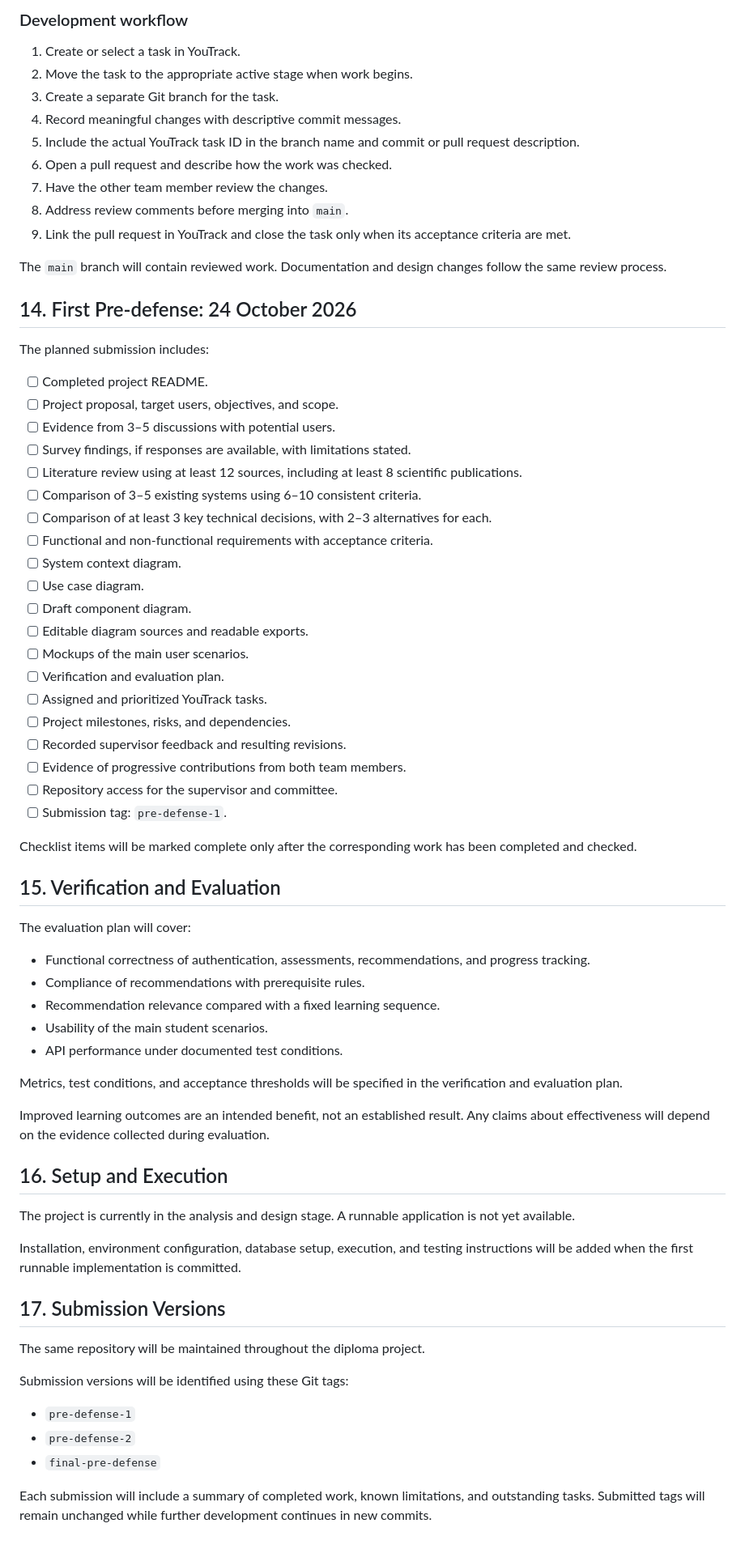
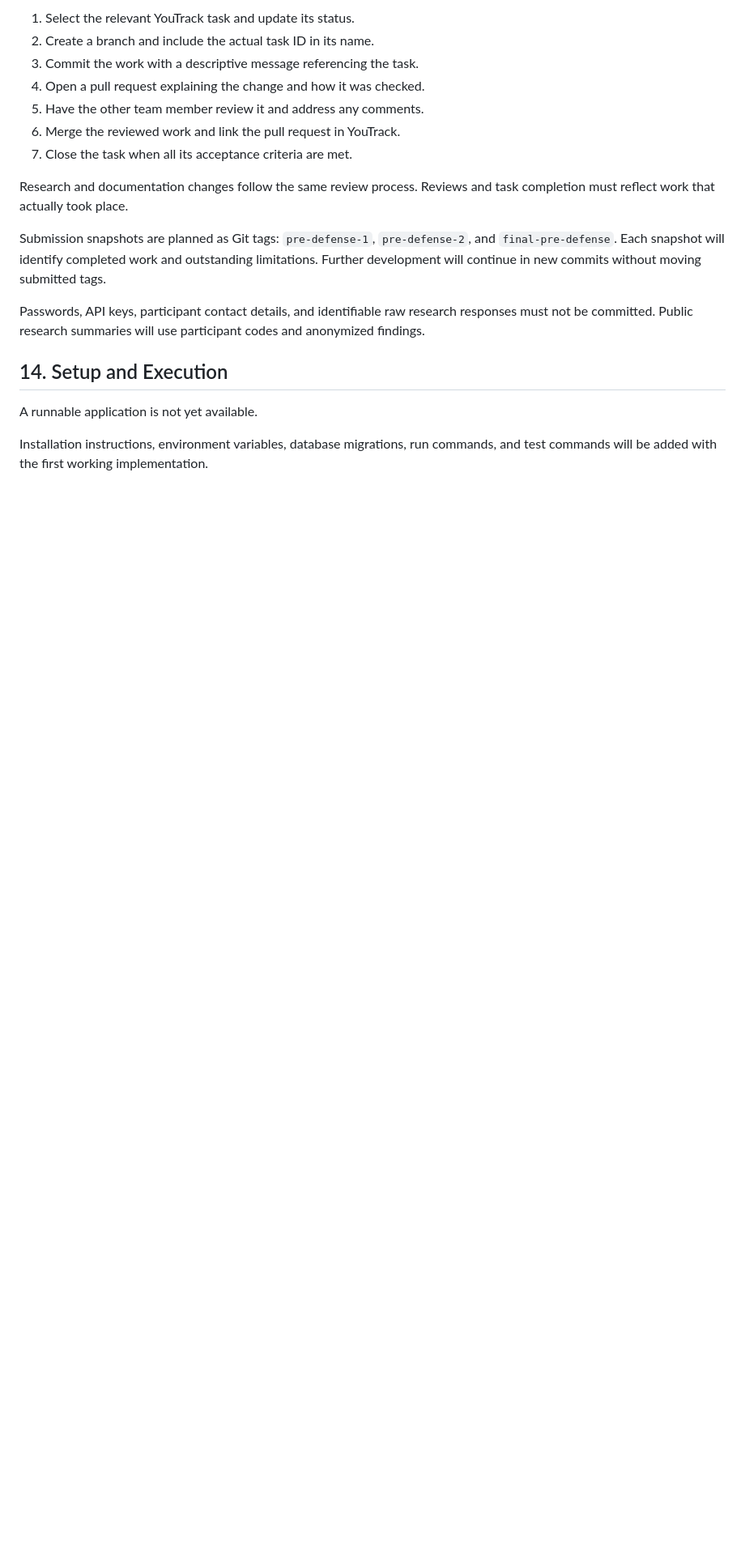
Before and after one commit to Rikatsu17/Noethoda, a Markdown page: README.md, the part around one of its changes. Shown at 81% size. GitHub-like rendering; blank space fills up the shorter version.

```diff
--- a/README.md
+++ b/README.md
@@ -242,88 +301,28 @@ Each task should include:
 
-### Development workflow
+1. Select the relevant YouTrack task and update its status.
+2. Create a branch and include the actual task ID in its name.
+3. Commit the work with a descriptive message referencing the task.
+4. Open a pull request explaining the change and how it was checked.
+5. Have the other team member review it and address any comments.
+6. Merge the reviewed work and link the pull request in YouTrack.
+7. Close the task when all its acceptance criteria are met.
 
-1. Create or select a task in YouTrack.
-2. Move the task to the appropriate active stage when work begins.
-3. Create a separate Git branch for the task.
-4. Record meaningful changes with descriptive commit messages.
-5. Include the actual YouTrack task ID in the branch name
-   and commit or pull request description.
-6. Open a pull request and describe how the work was checked.
-7. Have the other team member review the changes.
-8. Address review comments before merging into `main`.
-9. Link the pull request in YouTrack and close the task
-   only when its acceptance criteria are met.
+Research and documentation changes follow the same review process.
+Reviews and task completion must reflect work that actually took place.
 
-The `main` branch will contain reviewed work.
-Documentation and design changes follow the same review process.
+Submission snapshots are planned as Git tags:
+`pre-defense-1`, `pre-defense-2`, and `final-pre-defense`.
+Each snapshot will identify completed work and outstanding limitations.
+Further development will continue in new commits without moving submitted tags.
 
-## 14. First Pre-defense: 24 October 2026
+Passwords, API keys, participant contact details, and identifiable raw research
+responses must not be committed. Public research summaries will use participant
+codes and anonymized findings.
 
-The planned submission includes:
+## 14. Setup and Execution
 
-- [ ] Completed project README.
-- [ ] Project proposal, target users, objectives, and scope.
-- [ ] Evidence from 3–5 discussions with potential users.
-- [ ] Survey findings, if responses are available, with limitations stated.
-- [ ] Literature review using at least 12 sources,
-      including at least 8 scientific publications.
-- [ ] Comparison of 3–5 existing systems using 6–10 consistent criteria.
-- [ ] Comparison of at least 3 key technical decisions,
-      with 2–3 alternatives for each.
-- [ ] Functional and non-functional requirements with acceptance criteria.
-- [ ] System context diagram.
-- [ ] Use case diagram.
-- [ ] Draft component diagram.
-- [ ] Editable diagram sources and readable exports.
-- [ ] Mockups of the main user scenarios.
-- [ ] Verification and evaluation plan.
-- [ ] Assigned and prioritized YouTrack tasks.
-- [ ] Project milestones, risks, and dependencies.
-- [ ] Recorded supervisor feedback and resulting revisions.
-- [ ] Evidence of progressive contributions from both team members.
-- [ ] Repository access for the supervisor and committee.
-- [ ] Submission tag: `pre-defense-1`.
-
-Checklist items will be marked complete only after the corresponding
-work has been completed and checked.
-
-## 15. Verification and Evaluation
-
-The evaluation plan will cover:
-
-- Functional correctness of authentication, assessments,
-  recommendations, and progress tracking.
-- Compliance of recommendations with prerequisite rules.
-- Recommendation relevance compared with a fixed learning sequence.
-- Usability of the main student scenarios.
-- API performance under documented test conditions.
-
-Metrics, test conditions, and acceptance thresholds will be specified
-in the verification and evaluation plan.
-
-Improved learning outcomes are an intended benefit, not an established
-result. Any claims about effectiveness will depend on the evidence
-collected during evaluation.
-
-## 16. Setup and Execution
-
-The project is currently in the analysis and design stage.
 A runnable application is not yet available.
 
-Installation, environment configuration, database setup, execution,
-and testing instructions will be added when the first runnable
-implementation is committed.
-
-## 17. Submission Versions
-
-The same repository will be maintained throughout the diploma project.
-
-Submission versions will be identified using these Git tags:
-
-- `pre-defense-1`
-- `pre-defense-2`
-- `final-pre-defense`
-
-Each submission will include a summary of completed work,
-known limitations, and outstanding tasks. Submitted tags will remain
-unchanged while further development continues in new commits.
+Installation instructions, environment variables, database migrations,
+run commands, and test commands will be added with the first working
+implementation.
```
Also changed, not shown: other parts of README.md (+221 -162 lines).
